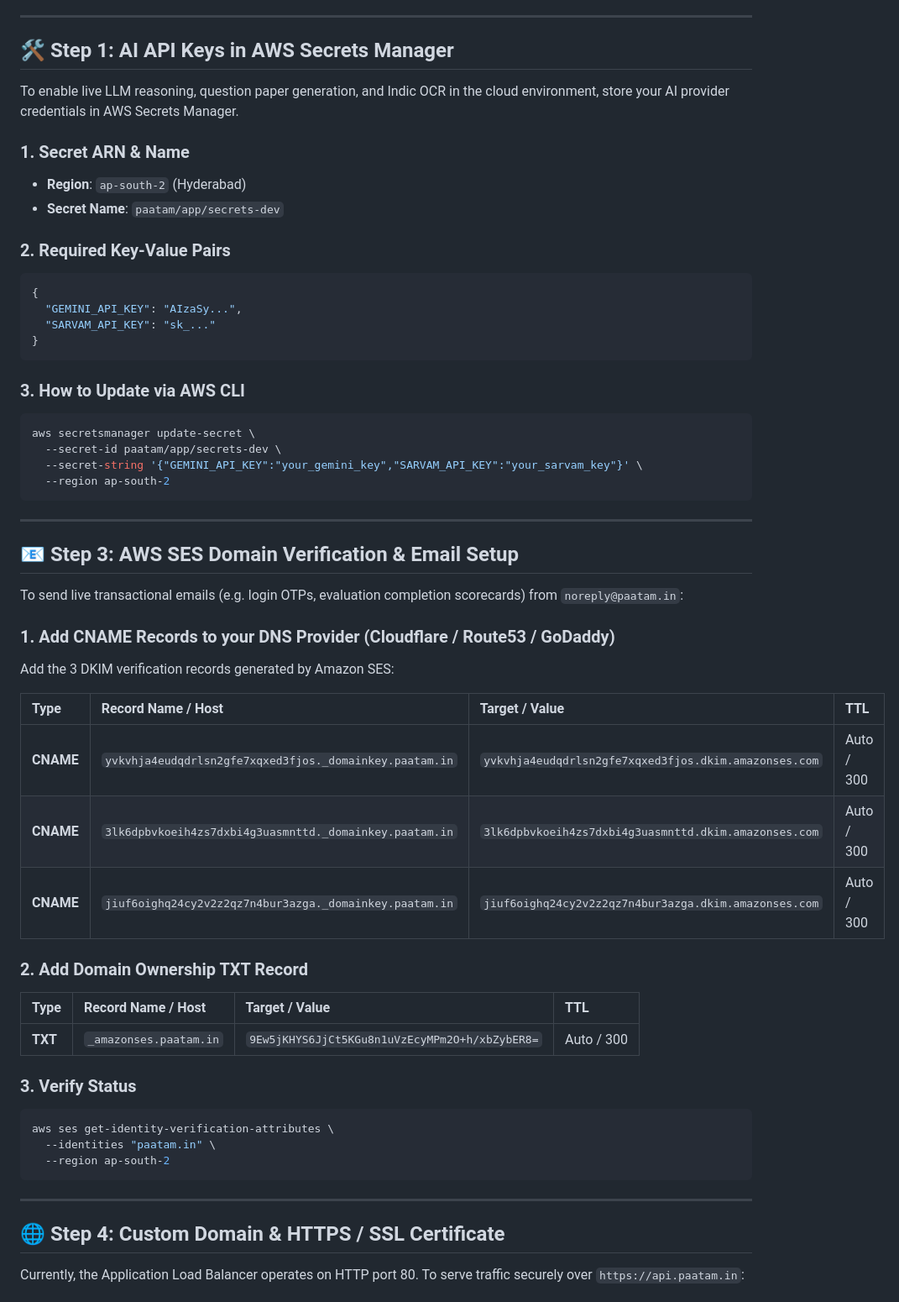
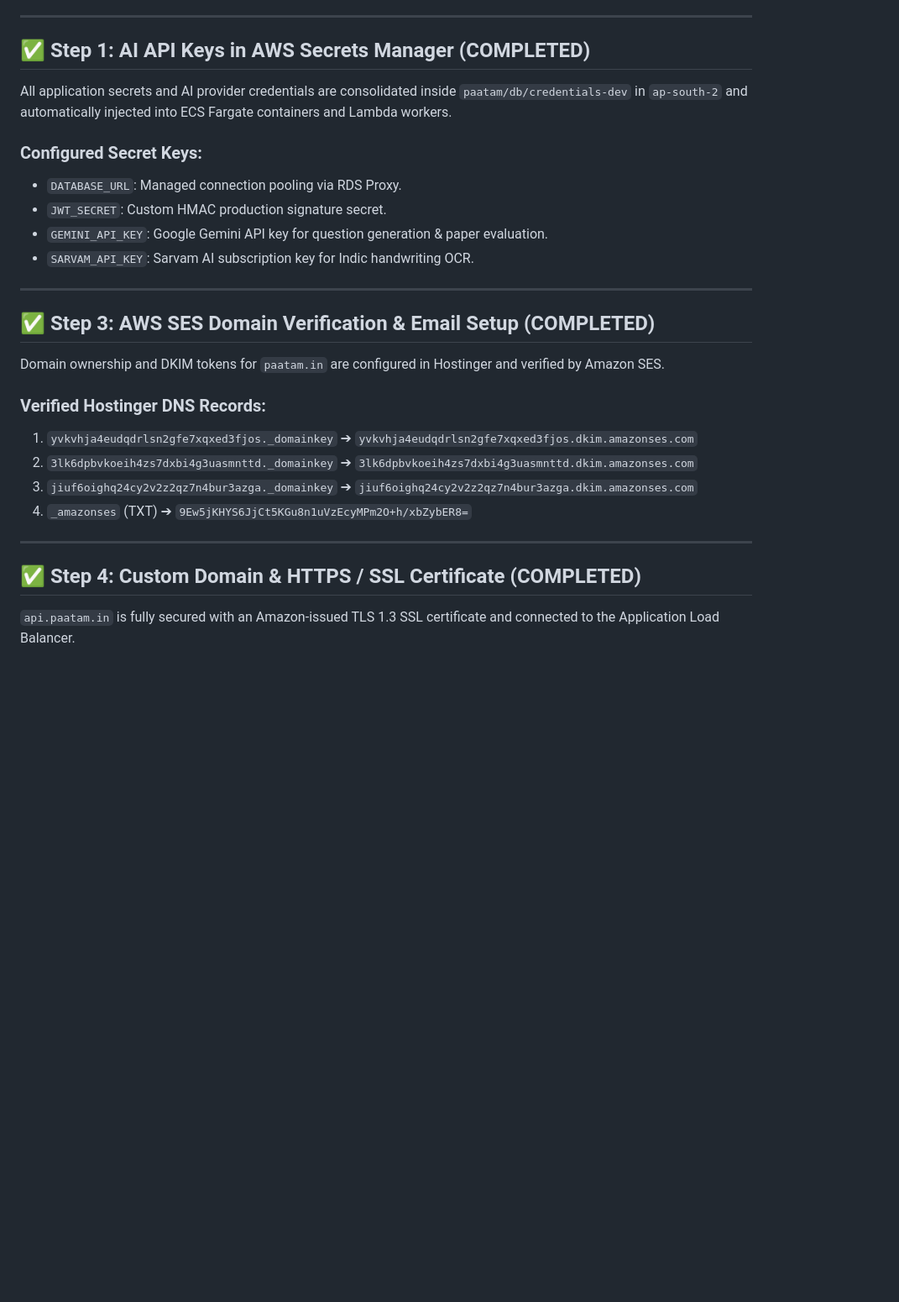
Before and after one commit to phanidharguttikonda0/Paatam, a Markdown page: DEPLOYMENT_RUNBOOK.md, the part around one of its changes. Shown at 84% size. Drawn GitHub-style; blank space fills up the shorter version.

Commit message:
docs(runbook): update production runbook with verified status for HTTPS SSL, SES DKIM, and Secrets Manager

````diff
--- a/DEPLOYMENT_RUNBOOK.md
+++ b/DEPLOYMENT_RUNBOOK.md
@@ -24,60 +24,31 @@ This document details the exact configuration steps, verification procedures, an
 
 ---
 
-## 🛠️ Step 1: AI API Keys in AWS Secrets Manager
+## ✅ Step 1: AI API Keys in AWS Secrets Manager (COMPLETED)
 
-To enable live LLM reasoning, question paper generation, and Indic OCR in the cloud environment, store your AI provider credentials in AWS Secrets Manager.
+All application secrets and AI provider credentials are consolidated inside `paatam/db/credentials-dev` in `ap-south-2` and automatically injected into ECS Fargate containers and Lambda workers.
 
-### 1. Secret ARN & Name
-- **Region**: `ap-south-2` (Hyderabad)
-- **Secret Name**: `paatam/app/secrets-dev`
-
-### 2. Required Key-Value Pairs
-```json
-{
-  "GEMINI_API_KEY": "AIzaSy...",
-  "SARVAM_API_KEY": "sk_..."
-}
-```
-
-### 3. How to Update via AWS CLI
-```bash
-aws secretsmanager update-secret \
-  --secret-id paatam/app/secrets-dev \
-  --secret-string '{"GEMINI_API_KEY":"your_gemini_key","SARVAM_API_KEY":"your_sarvam_key"}' \
-  --region ap-south-2
-```
+### Configured Secret Keys:
+* `DATABASE_URL`: Managed connection pooling via RDS Proxy.
+* `JWT_SECRET`: Custom HMAC production signature secret.
+* `GEMINI_API_KEY`: Google Gemini API key for question generation & paper evaluation.
+* `SARVAM_API_KEY`: Sarvam AI subscription key for Indic handwriting OCR.
 
 ---
 
-## 📧 Step 3: AWS SES Domain Verification & Email Setup
+## ✅ Step 3: AWS SES Domain Verification & Email Setup (COMPLETED)
 
-To send live transactional emails (e.g. login OTPs, evaluation completion scorecards) from `noreply@paatam.in`:
+Domain ownership and DKIM tokens for `paatam.in` are configured in Hostinger and verified by Amazon SES.
 
-### 1. Add CNAME Records to your DNS Provider (Cloudflare / Route53 / GoDaddy)
-Add the 3 DKIM verification records generated by Amazon SES:
-
-| Type | Record Name / Host | Target / Value | TTL |
-| :--- | :--- | :--- | :--- |
-| **CNAME** | `yvkvhja4eudqdrlsn2gfe7xqxed3fjos._domainkey.paatam.in` | `yvkvhja4eudqdrlsn2gfe7xqxed3fjos.dkim.amazonses.com` | Auto / 300 |
-| **CNAME** | `3lk6dpbvkoeih4zs7dxbi4g3uasmnttd._domainkey.paatam.in` | `3lk6dpbvkoeih4zs7dxbi4g3uasmnttd.dkim.amazonses.com` | Auto / 300 |
-| **CNAME** | `jiuf6oighq24cy2v2z2qz7n4bur3azga._domainkey.paatam.in` | `jiuf6oighq24cy2v2z2qz7n4bur3azga.dkim.amazonses.com` | Auto / 300 |
-
-### 2. Add Domain Ownership TXT Record
-| Type | Record Name / Host | Target / Value | TTL |
-| :--- | :--- | :--- | :--- |
-| **TXT** | `_amazonses.paatam.in` | `9Ew5jKHYS6JjCt5KGu8n1uVzEcyMPm2O+h/xbZybER8=` | Auto / 300 |
-
-### 3. Verify Status
-```bash
-aws ses get-identity-verification-attributes \
-  --identities "paatam.in" \
-  --region ap-south-2
-```
+### Verified Hostinger DNS Records:
+1. `yvkvhja4eudqdrlsn2gfe7xqxed3fjos._domainkey` ➔ `yvkvhja4eudqdrlsn2gfe7xqxed3fjos.dkim.amazonses.com`
+2. `3lk6dpbvkoeih4zs7dxbi4g3uasmnttd._domainkey` ➔ `3lk6dpbvkoeih4zs7dxbi4g3uasmnttd.dkim.amazonses.com`
+3. `jiuf6oighq24cy2v2z2qz7n4bur3azga._domainkey` ➔ `jiuf6oighq24cy2v2z2qz7n4bur3azga.dkim.amazonses.com`
+4. `_amazonses` (TXT) ➔ `9Ew5jKHYS6JjCt5KGu8n1uVzEcyMPm2O+h/xbZybER8=`
 
 ---
 
-## 🌐 Step 4: Custom Domain & HTTPS / SSL Certificate
+## ✅ Step 4: Custom Domain & HTTPS / SSL Certificate (COMPLETED)
 
-Currently, the Application Load Balancer operates on HTTP port 80. To serve traffic securely over `https://api.paatam.in`:
+`api.paatam.in` is fully secured with an Amazon-issued TLS 1.3 SSL certificate and connected to the Application Load Balancer.
 
````
Also changed, not shown: other parts of DEPLOYMENT_RUNBOOK.md (+7 -45 lines).
